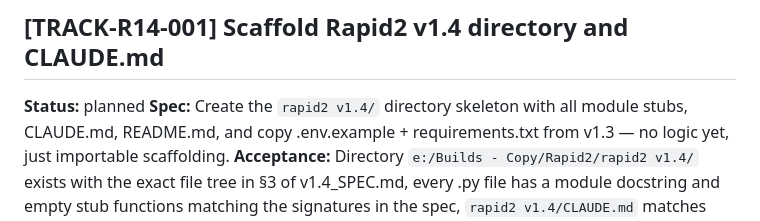
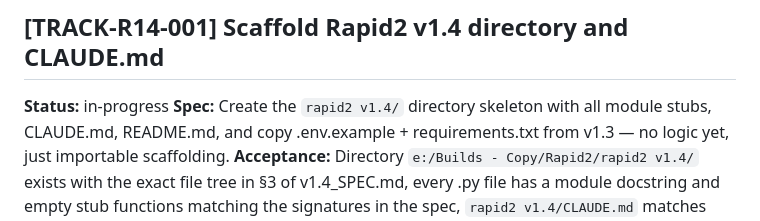
Before and after one commit to benjaminwilsey-creator/builds-workspace, a Markdown page: tasks.md, the part around the change. GitHub-like rendering.

Commit message:
chore: mark TRACK-R14-001 in-progress
Autonomous agent has started the Rapid2 v1.4 scaffold track.

https://claude.ai/code/session_01RMV5g6gLN3SroLTEGCpHcG

```diff
--- a/tasks.md
+++ b/tasks.md
@@ -12,7 +12,7 @@
 ## Pending
 
 ## [TRACK-R14-001] Scaffold Rapid2 v1.4 directory and CLAUDE.md
-**Status:** planned
+**Status:** in-progress
 **Spec:** Create the `rapid2 v1.4/` directory skeleton with all module stubs, CLAUDE.md, README.md, and copy .env.example + requirements.txt from v1.3 — no logic yet, just importable scaffolding.
 **Acceptance:** Directory `e:/Builds - Copy/Rapid2/rapid2 v1.4/` exists with the exact file tree in §3 of v1.4_SPEC.md, every .py file has a module docstring and empty stub functions matching the signatures in the spec, `rapid2 v1.4/CLAUDE.md` matches §11 of the spec verbatim, and running `python -c "import bot, strategy, capital; from core import dca; from agents import base, mean_reversion"` from inside the v1.4 dir exits 0 with no ImportError.
 **Phase:** 1 of 1
```
